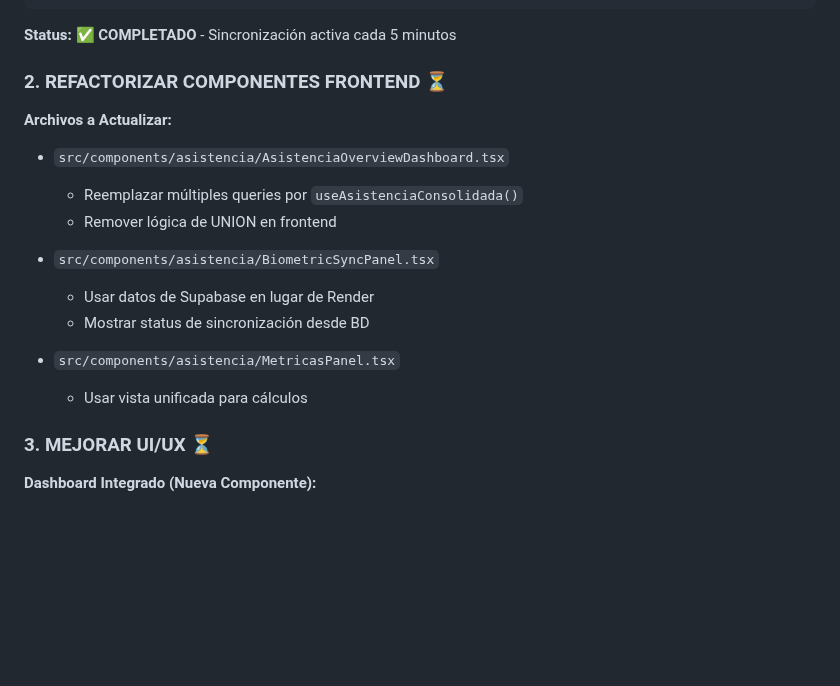
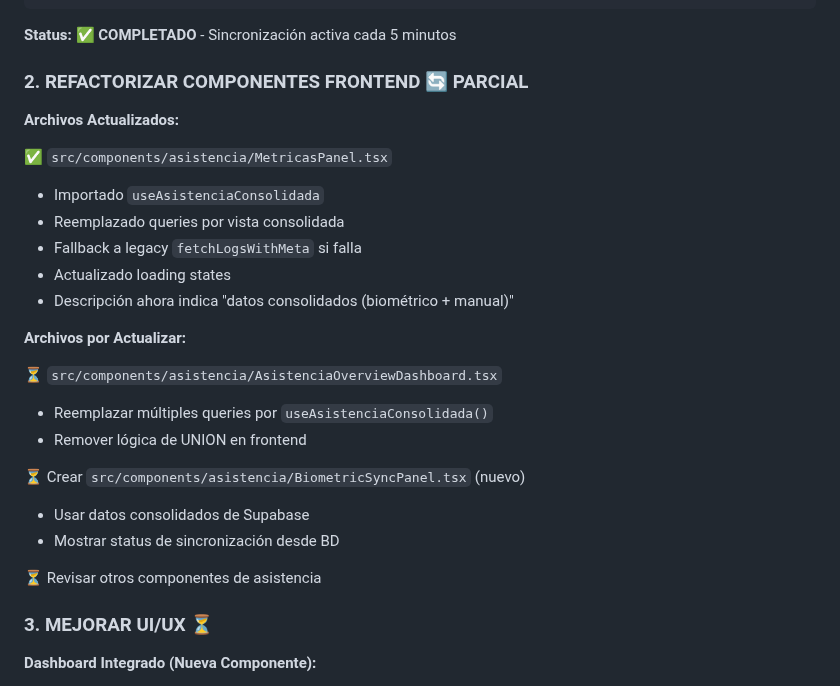
Before and after one commit to crisfroi/ecuatorial-health-dashboard-28d23b44, a Markdown page: IMPLEMENTACION_ASISTENCIA_ESTADO.md, the part around the change. Rendered like a GitHub page; blank space fills up the shorter version.

Commit message:
completionId: cgen-c59206107bcd4e38bf9edc5ed5ba4b16
cgen-c59206107bcd4e38bf9edc5ed5ba4b16

```diff
--- a/IMPLEMENTACION_ASISTENCIA_ESTADO.md
+++ b/IMPLEMENTACION_ASISTENCIA_ESTADO.md
@@ -114,19 +114,28 @@ def start_thread_once():
 
 **Status:** ✅ **COMPLETADO** - Sincronización activa cada 5 minutos
 
-### 2. REFACTORIZAR COMPONENTES FRONTEND ⏳
+### 2. REFACTORIZAR COMPONENTES FRONTEND 🔄 PARCIAL
 
-**Archivos a Actualizar:**
-- `src/components/asistencia/AsistenciaOverviewDashboard.tsx`
+**Archivos Actualizados:**
+
+✅ `src/components/asistencia/MetricasPanel.tsx`
+- Importado `useAsistenciaConsolidada`
+- Reemplazado queries por vista consolidada
+- Fallback a legacy `fetchLogsWithMeta` si falla
+- Actualizado loading states
+- Descripción ahora indica "datos consolidados (biométrico + manual)"
+
+**Archivos por Actualizar:**
+
+⏳ `src/components/asistencia/AsistenciaOverviewDashboard.tsx`
   - Reemplazar múltiples queries por `useAsistenciaConsolidada()`
   - Remover lógica de UNION en frontend
 
-- `src/components/asistencia/BiometricSyncPanel.tsx`
-  - Usar datos de Supabase en lugar de Render
+⏳ Crear `src/components/asistencia/BiometricSyncPanel.tsx` (nuevo)
+  - Usar datos consolidados de Supabase
   - Mostrar status de sincronización desde BD
 
-- `src/components/asistencia/MetricasPanel.tsx`
-  - Usar vista unificada para cálculos
+⏳ Revisar otros componentes de asistencia
 
 ### 3. MEJORAR UI/UX ⏳
 
```
